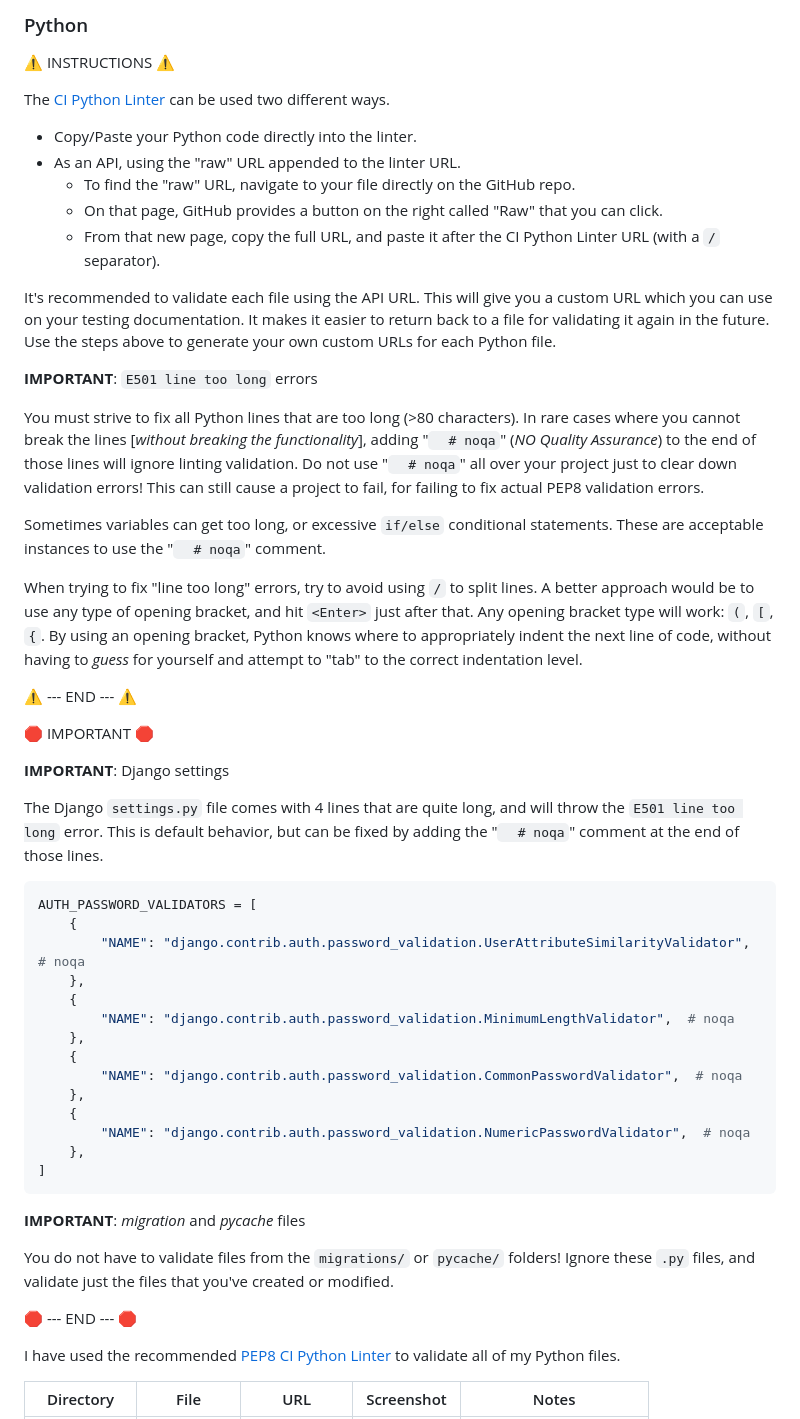
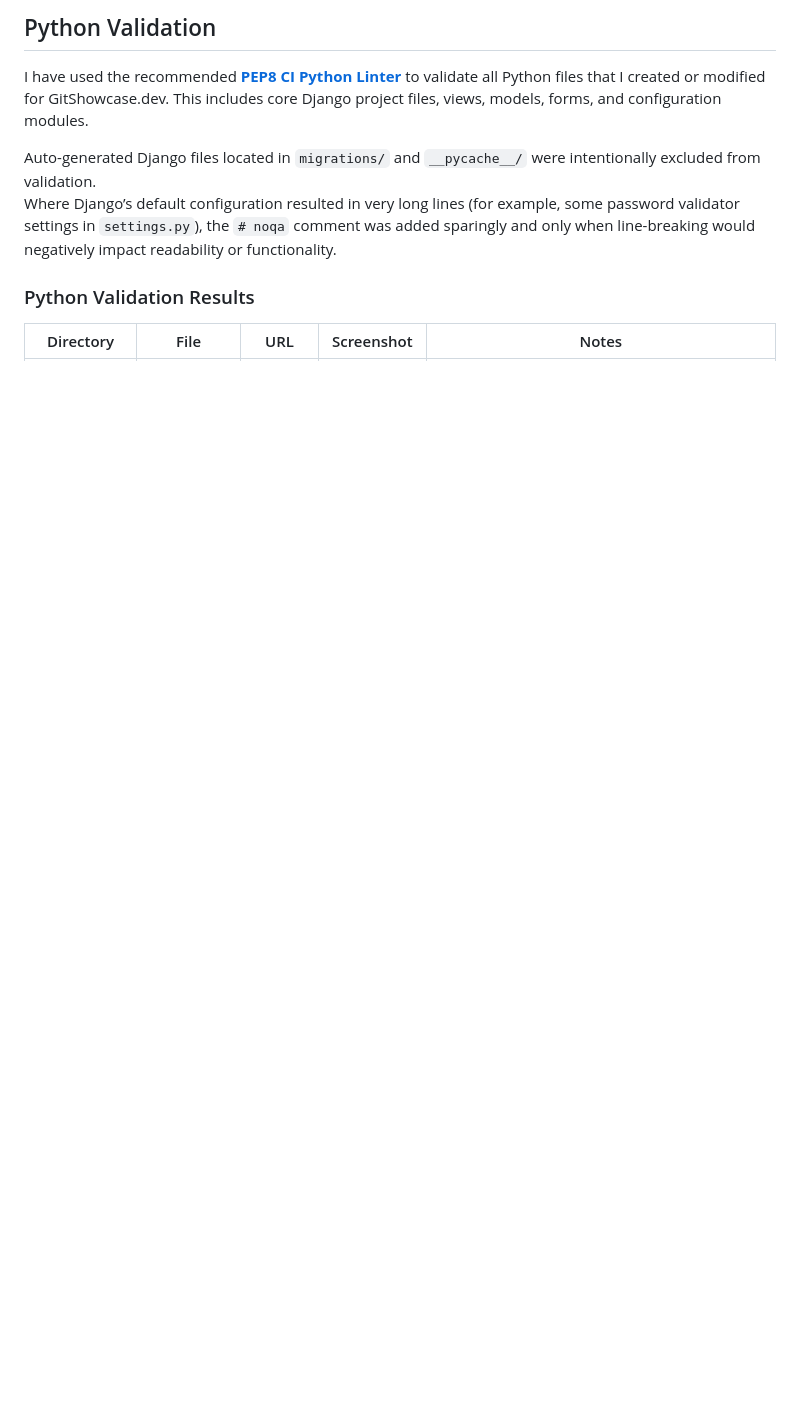
Before and after one commit to colmwoods/GitShowcase.dev, a Markdown page: TESTING.MD, the part around one of its changes. Rendered like a GitHub page; blank space fills up the shorter version.

````diff
--- a/TESTING.MD
+++ b/TESTING.MD
@@ -119,58 +81,12 @@ I have used the recommended [JShint Validator](https://jshint.com) to validate a
 
 
-### Python
+## Python Validation
 
-⚠️ INSTRUCTIONS ⚠️
+I have used the recommended **[PEP8 CI Python Linter](https://pep8ci.herokuapp.com)** to validate all Python files that I created or modified for GitShowcase.dev. This includes core Django project files, views, models, forms, and configuration modules.
 
-The [CI Python Linter](https://pep8ci.herokuapp.com) can be used two different ways.
+Auto-generated Django files located in `migrations/` and `__pycache__/` were intentionally excluded from validation.
+Where Django’s default configuration resulted in very long lines (for example, some password validator settings in `settings.py`), the `# noqa` comment was added sparingly and only when line-breaking would negatively impact readability or functionality.
 
-- Copy/Paste your Python code directly into the linter.
-- As an API, using the "raw" URL appended to the linter URL.
-    - To find the "raw" URL, navigate to your file directly on the GitHub repo.
-    - On that page, GitHub provides a button on the right called "Raw" that you can click.
-    - From that new page, copy the full URL, and paste it after the CI Python Linter URL (with a `/` separator).
-
-It's recommended to validate each file using the API URL. This will give you a custom URL which you can use on your testing documentation. It makes it easier to return back to a file for validating it again in the future. Use the steps above to generate your own custom URLs for each Python file.
-
-**IMPORTANT**: `E501 line too long` errors
-
-You must strive to fix all Python lines that are too long (>80 characters). In rare cases where you cannot break the lines [*without breaking the functionality*], adding "`  # noqa`" (*NO Quality Assurance*) to the end of those lines will ignore linting validation. Do not use "`  # noqa`" all over your project just to clear down validation errors! This can still cause a project to fail, for failing to fix actual PEP8 validation errors.
-
-Sometimes variables can get too long, or excessive `if/else` conditional statements. These are acceptable instances to use the "`  # noqa`" comment.
-
-When trying to fix "line too long" errors, try to avoid using `/` to split lines. A better approach would be to use any type of opening bracket, and hit `<Enter>` just after that. Any opening bracket type will work: `(`, `[`, `{`. By using an opening bracket, Python knows where to appropriately indent the next line of code, without having to *guess* for yourself and attempt to "tab" to the correct indentation level.
-
-⚠️ --- END --- ⚠️
-
-🛑 IMPORTANT 🛑
-
-**IMPORTANT**: Django settings
-
-The Django `settings.py` file comes with 4 lines that are quite long, and will throw the `E501 line too long` error. This is default behavior, but can be fixed by adding the "`  # noqa`" comment at the end of those lines.
-
-```python
-AUTH_PASSWORD_VALIDATORS = [
-    {
-        "NAME": "django.contrib.auth.password_validation.UserAttributeSimilarityValidator",  # noqa
-    },
-    {
-        "NAME": "django.contrib.auth.password_validation.MinimumLengthValidator",  # noqa
-    },
-    {
-        "NAME": "django.contrib.auth.password_validation.CommonPasswordValidator",  # noqa
-    },
-    {
-        "NAME": "django.contrib.auth.password_validation.NumericPasswordValidator",  # noqa
-    },
-]
-```
-
-**IMPORTANT**: *migration* and *pycache* files
-
-You do not have to validate files from the `migrations/` or `pycache/` folders! Ignore these `.py` files, and validate just the files that you've created or modified.
-
-🛑 --- END --- 🛑
-
-I have used the recommended [PEP8 CI Python Linter](https://pep8ci.herokuapp.com) to validate all of my Python files.
+### Python Validation Results
 
 | Directory | File | URL | Screenshot | Notes |
````
Also changed, not shown: other parts of TESTING.MD (+56 -89 lines).
